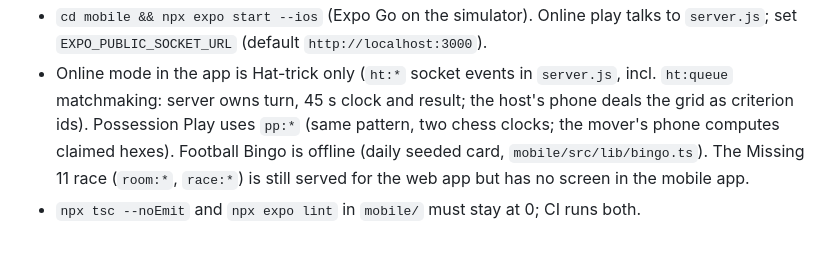
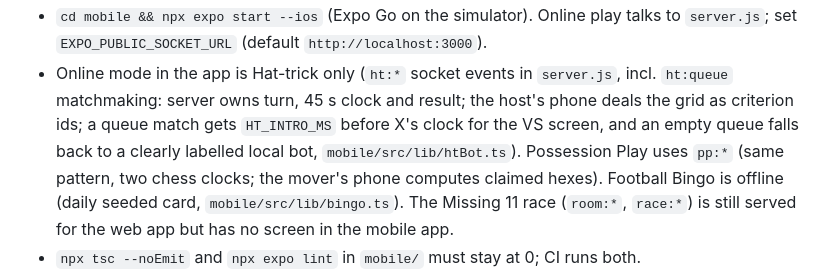
Before and after one commit to alprntrz/futbol-oyunlari, a Markdown page: CLAUDE.md, the part around the change. Drawn GitHub-style; blank space fills up the shorter version.

Commit message:
CLAUDE.md: note the queue intro and bot fallback
Co-Authored-By: Claude Opus 5.5 <noreply@anthropic.com>

```diff
--- a/CLAUDE.md
+++ b/CLAUDE.md
@@ -30,7 +30,9 @@ UI, not a WebView. It reuses the web project's game logic and data directly:
   talks to `server.js`; set `EXPO_PUBLIC_SOCKET_URL` (default `http://localhost:3000`).
 - Online mode in the app is Hat-trick only (`ht:*` socket events in `server.js`, incl. `ht:queue` matchmaking:
   server owns turn, 45 s clock and result; the host's phone deals the grid as
-  criterion ids). Possession Play uses `pp:*` (same pattern, two chess clocks;
+  criterion ids; a queue match gets `HT_INTRO_MS` before X's clock for the VS screen,
+  and an empty queue falls back to a clearly labelled local bot, `mobile/src/lib/htBot.ts`).
+  Possession Play uses `pp:*` (same pattern, two chess clocks;
   the mover's phone computes claimed hexes). Football Bingo is offline (daily
   seeded card, `mobile/src/lib/bingo.ts`). The Missing 11 race (`room:*`, `race:*`) is still served for
   the web app but has no screen in the mobile app.
```
